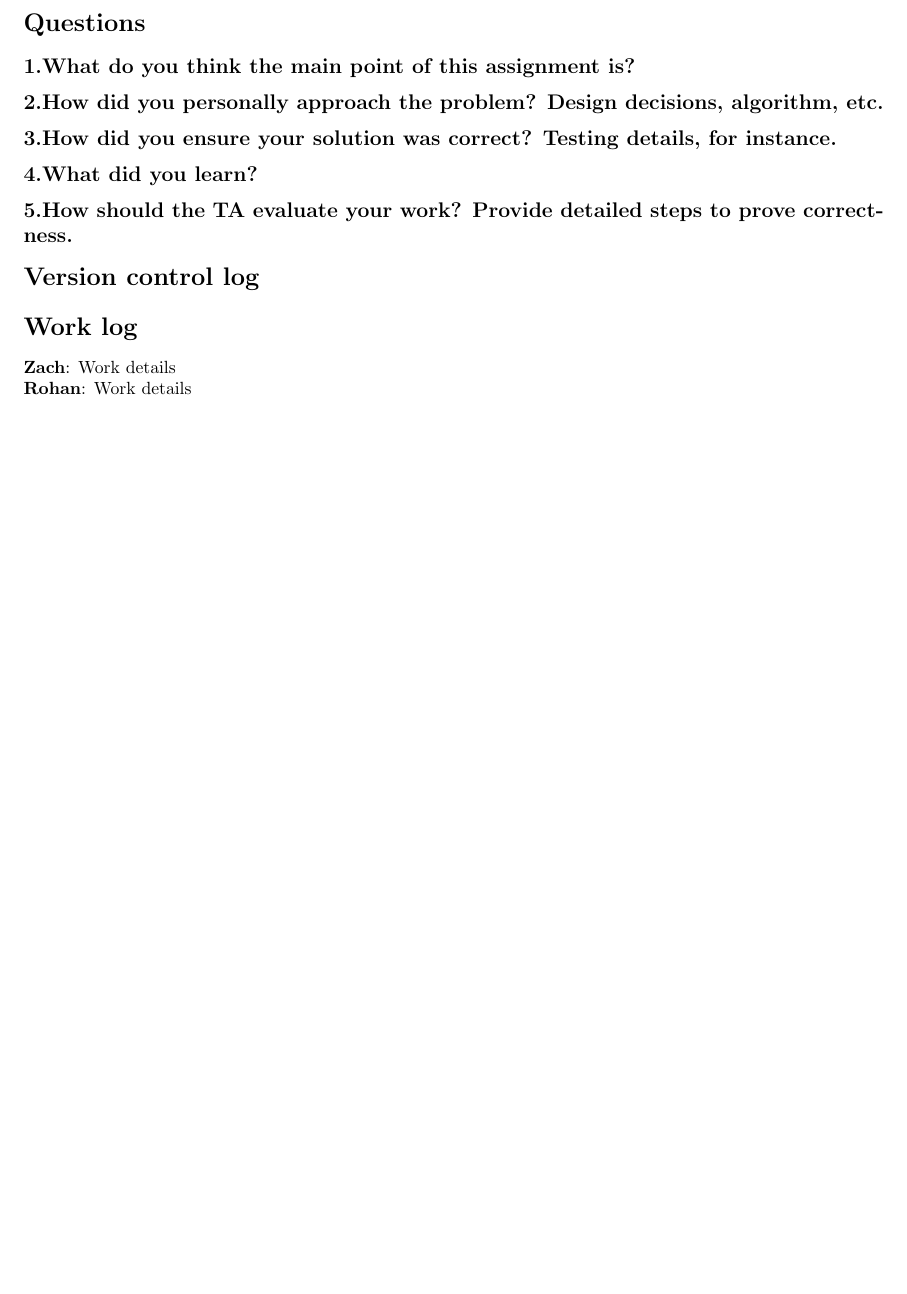
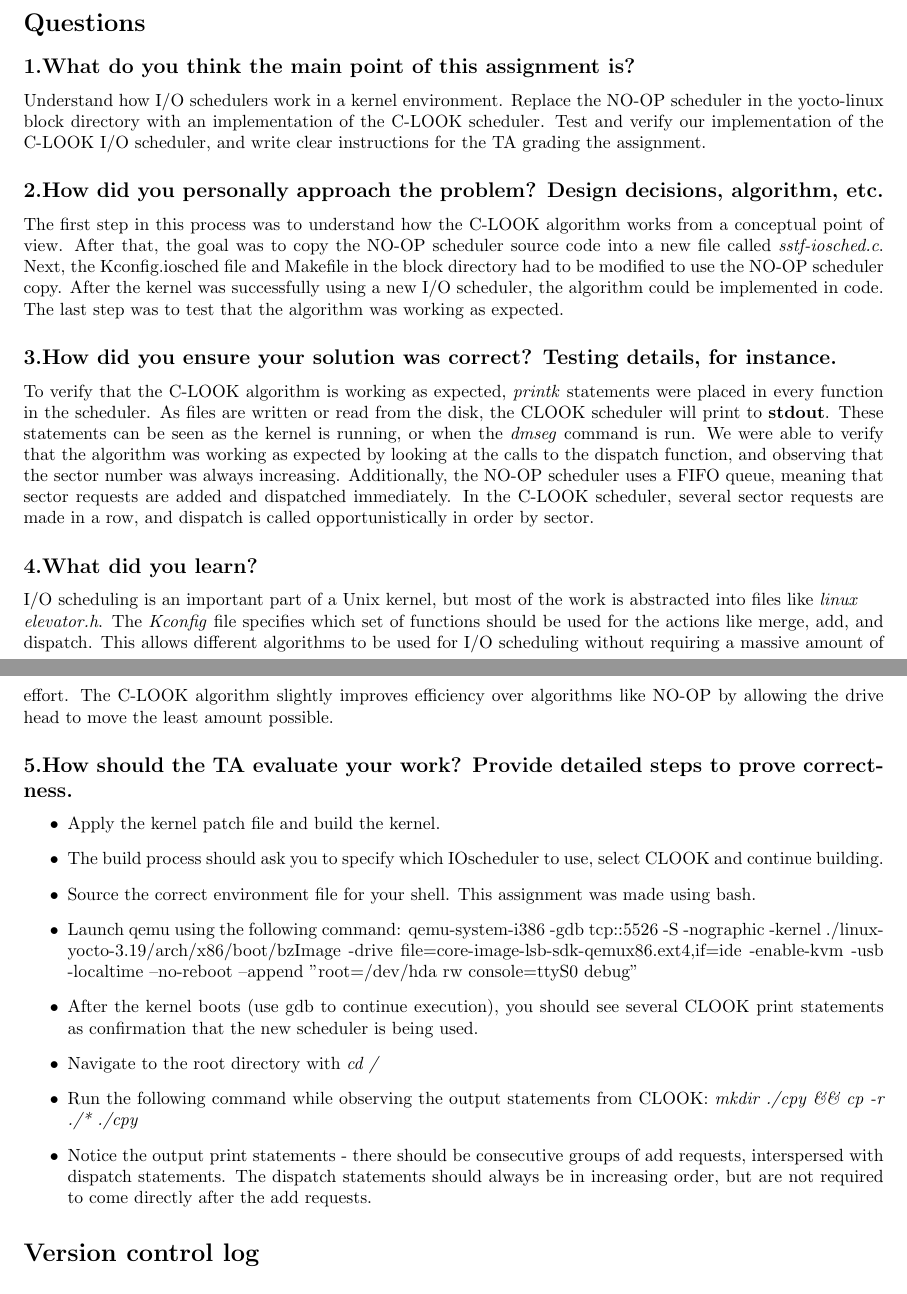
Before and after one commit to CarvellWakeman/cs444, a LaTeX problem sheet (homework2/writeup.tex): part of page 2 of 2 before the commit and two parts of pages 2 and 3 of 3 after it, the two joined at a grey line, cut so that both start at the same text, the shorter picture padded with empty space. Compiled offline with pdfLaTeX.

Commit message:
Added questions to writeup

```diff
--- a/homework2/writeup.tex
+++ b/homework2/writeup.tex
@@ -45,17 +47,47 @@
 
 	\section*{Questions}
 	\subsection*{1.What do you think the main point of this assignment is?}
+	Understand how I/O schedulers work in a kernel environment.
+	Replace the NO-OP scheduler in the yocto-linux block directory with an implementation of the C-LOOK scheduler.
+	Test and verify our implementation of the C-LOOK I/O scheduler, and write clear instructions for the TA grading the assignment.
+
 	\subsection*{2.How did you personally approach the problem? Design decisions, algorithm, etc.}
+	The first step in this process was to understand how the C-LOOK algorithm works from a conceptual point of view.
+	After that, the goal was to copy the NO-OP scheduler source code into a new file called \textit{sstf-iosched.c}.
+	Next, the Kconfig.iosched file and Makefile in the block directory had to be modified to use the NO-OP scheduler copy.
+	After the kernel was successfully using a new I/O scheduler, the algorithm could be implemented in code.
+	The last step was to test that the algorithm was working as expected.
+
 	\subsection*{3.How did you ensure your solution was correct? Testing details, for instance.}
+	To verify that the C-LOOK algorithm is working as expected, \textit{printk} statements were placed in every function in the scheduler.
+	As files are written or read from the disk, the CLOOK scheduler will print to \textbf{stdout}.
+	These statements can be seen as the kernel is running, or when the \textit {dmseg} command is run.
+	We were able to verify that the algorithm was working as expected by looking at the calls to the dispatch function, and observing that the sector number was always increasing.
+	Additionally, the NO-OP scheduler uses a FIFO queue, meaning that sector requests are added and dispatched immediately.
+	In the C-LOOK scheduler, several sector requests are made in a row, and dispatch is called opportunistically in order by sector.
+
 	\subsection*{4.What did you learn?}
+	I/O scheduling is an important part of a Unix kernel, but most of the work is abstracted into files like \textit{linux\\elevator.h}.
+	The \textit{Kconfig} file specifies which set of functions should be used for the actions like merge, add, and dispatch.
+	This allows different algorithms to be used for I/O scheduling without requiring a massive amount of effort.
+	The C-LOOK algorithm slightly improves efficiency over algorithms like NO-OP by allowing the drive head to move the least amount possible.
+
 	\subsection*{5.How should the TA evaluate your work? Provide detailed steps to prove correctness.}
+	\begin{itemize}
+		\item Apply the kernel patch file and build the kernel.
+		\item The build process should ask you to specify which IOscheduler to use, select CLOOK and continue building.
+		\item Source the correct environment file for your shell. This assignment was made using bash.
+		\item Launch qemu using the following command:
+		qemu-system-i386 -gdb tcp::5526 -S -nographic -kernel ./linux-yocto-3.19/arch/x86/boot/bzImage -drive file=core-image-lsb-sdk-qemux86.ext4,if=ide -enable-kvm -usb -localtime --no-reboot --append "root=/dev/hda rw console=ttyS0 debug"
+
+		\item After the kernel boots (use gdb to continue execution), you should see several CLOOK print statements as confirmation that the new scheduler is being used.
+		\item Navigate to the root directory with \textit{cd /}
+		\item Run the following command while observing the output statements from CLOOK: \textit{mkdir ./cpy \&\& cp -r ./* ./cpy}
+		\item Notice the output print statements - there should be consecutive groups of add requests, interspersed with dispatch statements.
+		The dispatch statements should always be in increasing order, but are not required to come directly after the add requests.
+	\end{itemize}
 
 	\section*{Version control log}
 
 
-	\section*{Work log}
-
-	\textbf{Zach}: Work details
-	\\\textbf{Rohan}: Work details
-
 \end{document}
```
Also changed, not shown: homework2/Makefile, homework2/writeup.tex (4 more changed lines).
